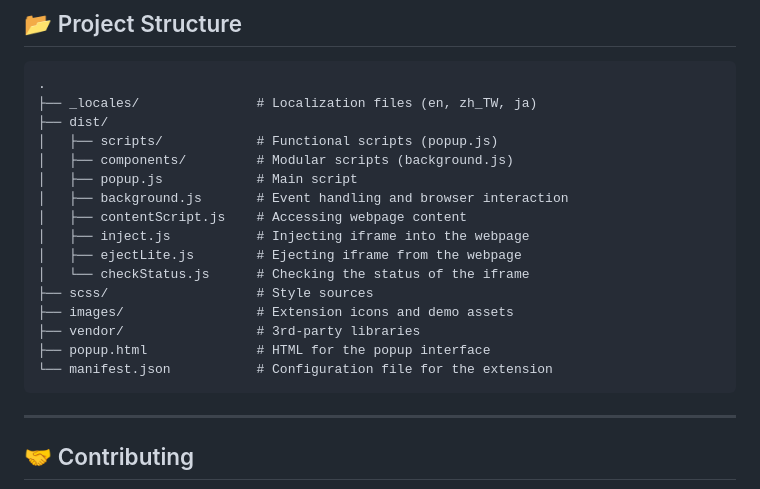
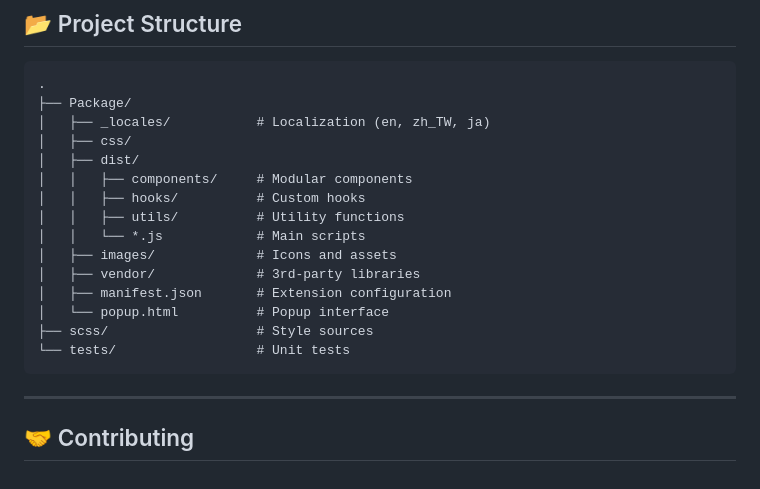
Before and after one commit to boyonglin/google-maps-extension, a Markdown page: README.md, the part around one of its changes. GitHub-like rendering.

````diff
--- a/README.md
+++ b/README.md
@@ -146,21 +146,20 @@ You can export your favorite places as a CSV file and import them into Google My
 
 ```
 .
-├── _locales/               # Localization files (en, zh_TW, ja)
-├── dist/
-│   ├── scripts/            # Functional scripts (popup.js)
-│   ├── components/         # Modular scripts (background.js)
-│   ├── popup.js            # Main script
-│   ├── background.js       # Event handling and browser interaction
-│   ├── contentScript.js    # Accessing webpage content
-│   ├── inject.js           # Injecting iframe into the webpage
-│   ├── ejectLite.js        # Ejecting iframe from the webpage
-│   └── checkStatus.js      # Checking the status of the iframe
+├── Package/
+│   ├── _locales/           # Localization (en, zh_TW, ja)
+│   ├── css/
+│   ├── dist/
+│   │   ├── components/     # Modular components
+│   │   ├── hooks/          # Custom hooks
+│   │   ├── utils/          # Utility functions
+│   │   └── *.js            # Main scripts
+│   ├── images/             # Icons and assets
+│   ├── vendor/             # 3rd-party libraries
+│   ├── manifest.json       # Extension configuration
+│   └── popup.html          # Popup interface
 ├── scss/                   # Style sources
-├── images/                 # Extension icons and demo assets
-├── vendor/                 # 3rd-party libraries
-├── popup.html              # HTML for the popup interface
-└── manifest.json           # Configuration file for the extension
+└── tests/                  # Unit tests
 ```
 
 ---
````
Also changed, not shown: other parts of README.md (+10 -10 lines).
